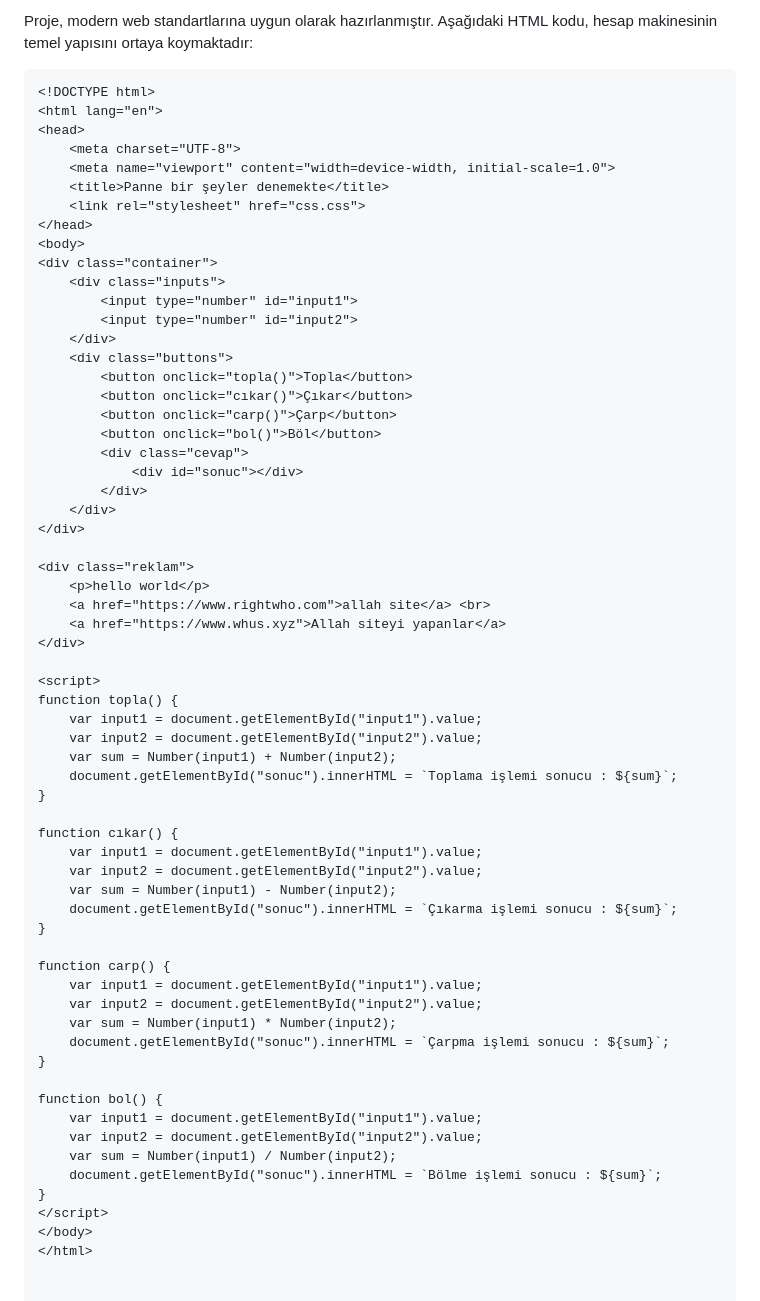
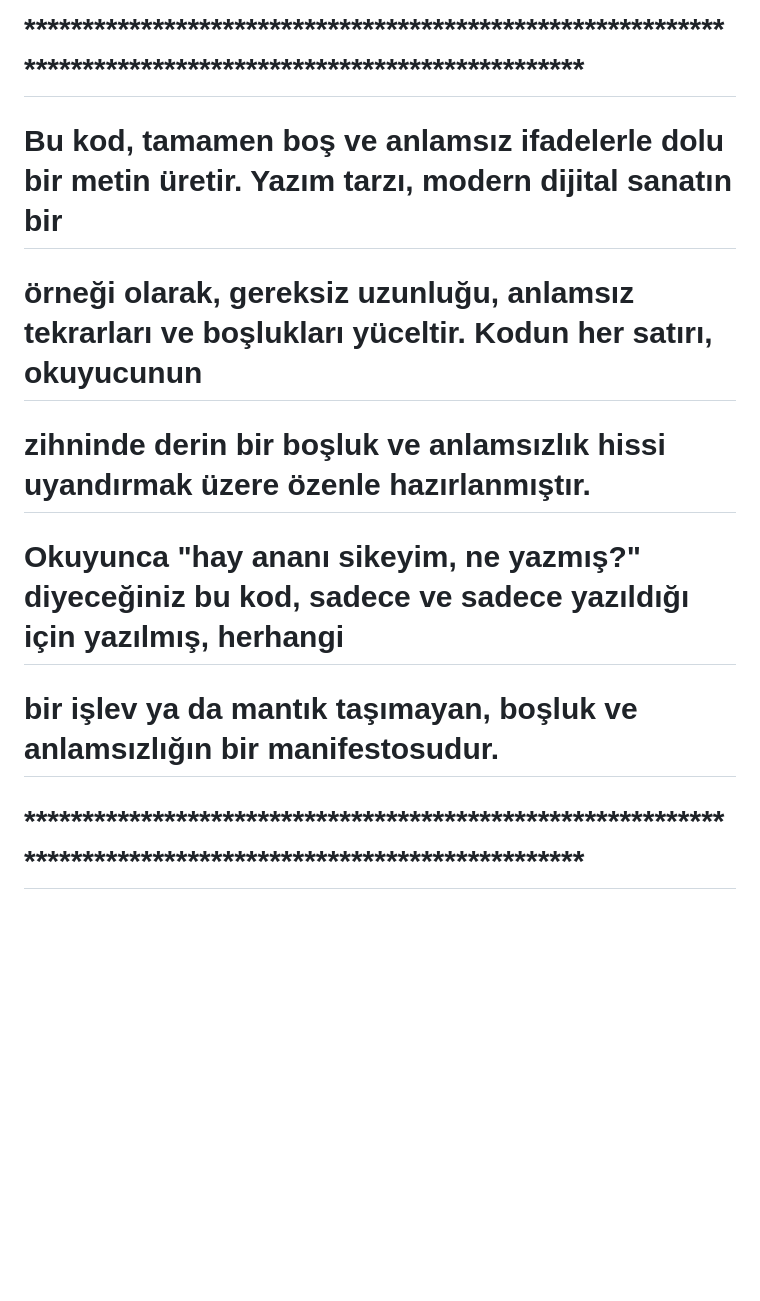
Before and after one commit to kitsunesgh/appledan-is-garantili-hesap-makinesi-tasairimli, a Markdown page: README.md, the part around the change printed below. GitHub-like rendering; blank space fills up the shorter version.

````diff
--- a/README.md
+++ b/README.md
@@ -28,65 +83,7 @@ Bu projede, HTML, CSS ve JavaScript kullanılarak geliştirilmiş olan hesap mak
-Proje, modern web standartlarına uygun olarak hazırlanmıştır. Aşağıdaki HTML kodu, hesap makinesinin temel yapısını ortaya koymaktadır:
-
-```html
-<!DOCTYPE html>
-<html lang="en">
-<head>
-    <meta charset="UTF-8">
-    <meta name="viewport" content="width=device-width, initial-scale=1.0">
-    <title>Panne bir şeyler denemekte</title>
-    <link rel="stylesheet" href="css.css">
-</head>
-<body>
-<div class="container">
-    <div class="inputs">
-        <input type="number" id="input1">
-        <input type="number" id="input2">
-    </div>
-    <div class="buttons">
-        <button onclick="topla()">Topla</button>
-        <button onclick="cıkar()">Çıkar</button>
-        <button onclick="carp()">Çarp</button>
-        <button onclick="bol()">Böl</button>
-        <div class="cevap">
-            <div id="sonuc"></div>
-        </div>
-    </div>
-</div>
-
-<div class="reklam">
-    <p>hello world</p>
-    <a href="https://www.rightwho.com">allah site</a> <br>
-    <a href="https://www.whus.xyz">Allah siteyi yapanlar</a>
-</div>
-
-<script>
-function topla() {
-    var input1 = document.getElementById("input1").value;
-    var input2 = document.getElementById("input2").value;
-    var sum = Number(input1) + Number(input2);
-    document.getElementById("sonuc").innerHTML = `Toplama işlemi sonucu : ${sum}`;
-}
-
-function cıkar() {
-    var input1 = document.getElementById("input1").value;
-    var input2 = document.getElementById("input2").value;
-    var sum = Number(input1) - Number(input2);
-    document.getElementById("sonuc").innerHTML = `Çıkarma işlemi sonucu : ${sum}`;
-}
-
-function carp() {
-    var input1 = document.getElementById("input1").value;
-    var input2 = document.getElementById("input2").value;
-    var sum = Number(input1) * Number(input2);
-    document.getElementById("sonuc").innerHTML = `Çarpma işlemi sonucu : ${sum}`;
-}
-
-function bol() {
-    var input1 = document.getElementById("input1").value;
-    var input2 = document.getElementById("input2").value;
-    var sum = Number(input1) / Number(input2);
-    document.getElementById("sonuc").innerHTML = `Bölme işlemi sonucu : ${sum}`;
-}
-</script>
-</body>
-</html>
+# ************************************************************************************************************
+# Bu kod, tamamen boş ve anlamsız ifadelerle dolu bir metin üretir. Yazım tarzı, modern dijital sanatın bir
+# örneği olarak, gereksiz uzunluğu, anlamsız tekrarları ve boşlukları yüceltir. Kodun her satırı, okuyucunun
+# zihninde derin bir boşluk ve anlamsızlık hissi uyandırmak üzere özenle hazırlanmıştır.
+# Okuyunca "hay ananı sikeyim, ne yazmış?" diyeceğiniz bu kod, sadece ve sadece yazıldığı için yazılmış, herhangi
+# bir işlev ya da mantık taşımayan, boşluk ve anlamsızlığın bir manifestosudur.
+# ************************************************************************************************************
````
Also changed, not shown: other parts of README.md (+76 -21 lines).
